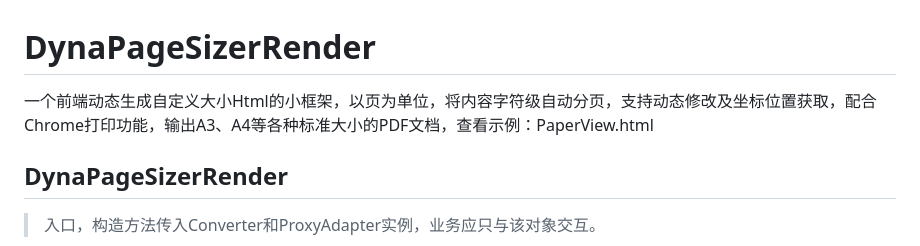
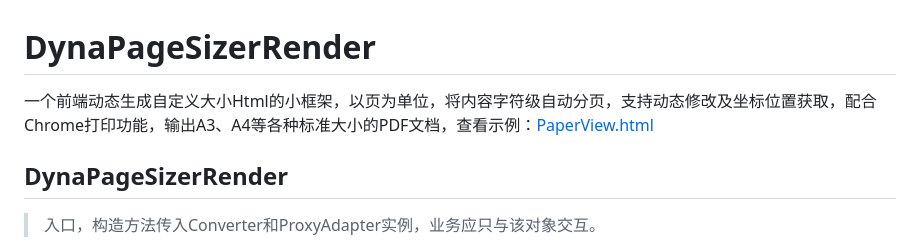
Before and after one commit to xweiba/pp-html-to-pdf, a Markdown page: DynaPageSizerRender/README.md, the part around the change. Rendered like a GitHub page.

```diff
--- a/DynaPageSizerRender/README.md
+++ b/DynaPageSizerRender/README.md
@@ -1,5 +1,5 @@
 # DynaPageSizerRender
-一个前端动态生成自定义大小Html的小框架，以页为单位，将内容字符级自动分页，支持动态修改及坐标位置获取，配合Chrome打印功能，输出A3、A4等各种标准大小的PDF文档，查看示例：PaperView.html
+一个前端动态生成自定义大小Html的小框架，以页为单位，将内容字符级自动分页，支持动态修改及坐标位置获取，配合Chrome打印功能，输出A3、A4等各种标准大小的PDF文档，查看示例：[PaperView.html](demo/paperView/paperView.html)
 
 ## DynaPageSizerRender
 >  入口，构造方法传入Converter和ProxyAdapter实例，业务应只与该对象交互。
```
